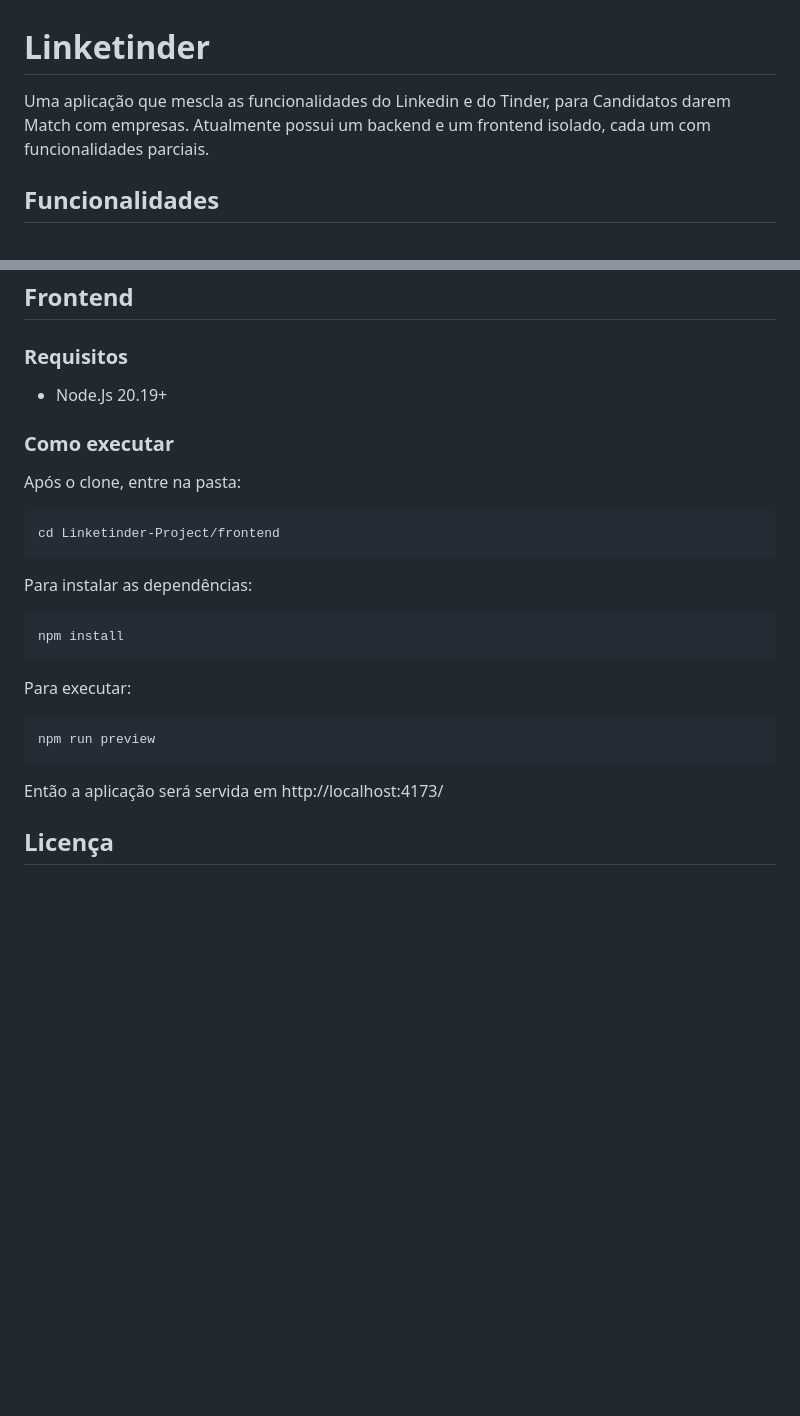
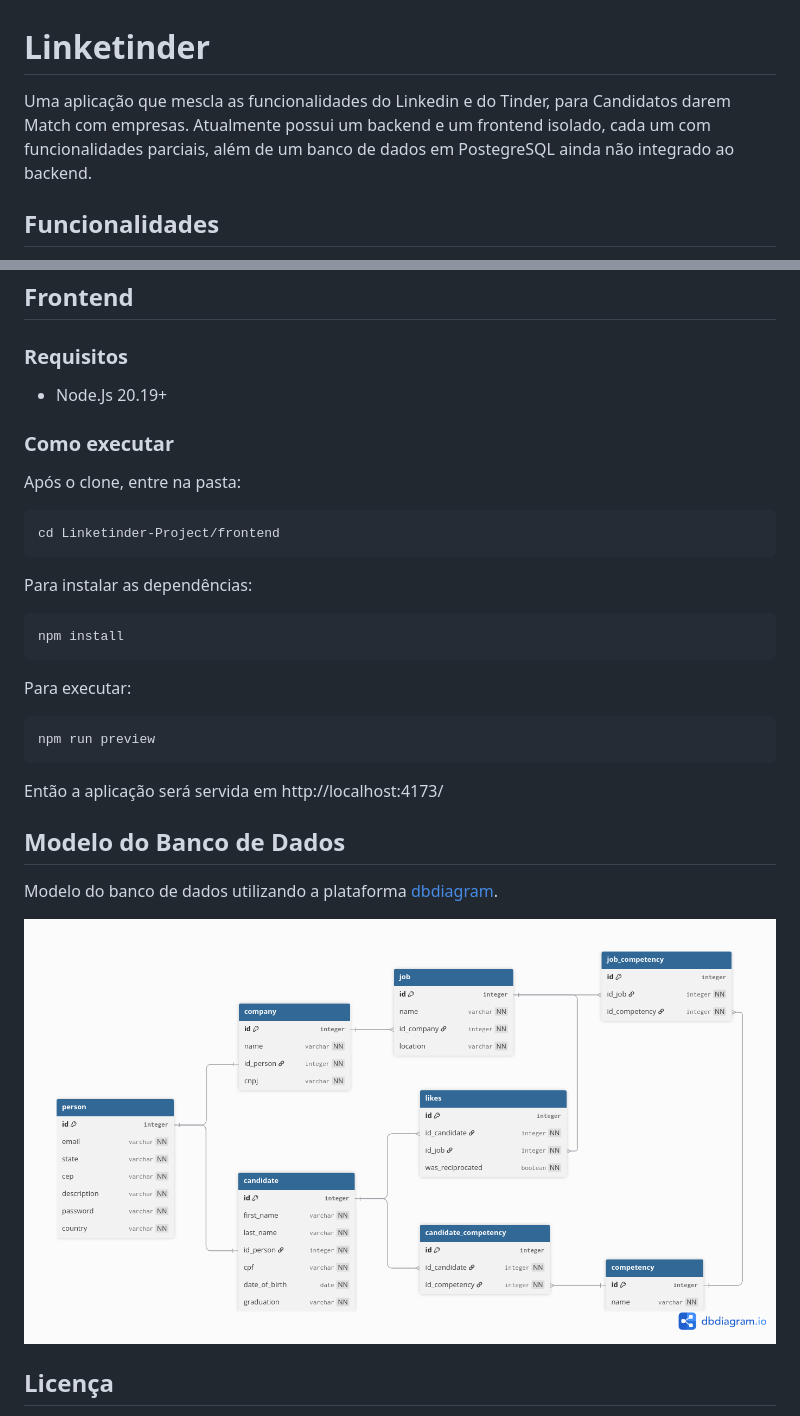
Before and after one commit to Lugh-o/Linketinder-Project, a Markdown page: README.md, 2 parts joined by grey strips. Drawn GitHub-style; pictures changed too: MERDER.png (added); blank space fills up the shorter version.

````diff
--- a/README.md
+++ b/README.md
@@ -1,6 +1,6 @@
 # Linketinder
 
-Uma aplicação que mescla as funcionalidades do Linkedin e do Tinder, para Candidatos darem Match com empresas. Atualmente possui um backend e um frontend isolado, cada um com funcionalidades parciais.
+Uma aplicação que mescla as funcionalidades do Linkedin e do Tinder, para Candidatos darem Match com empresas. Atualmente possui um backend e um frontend isolado, cada um com funcionalidades parciais, além de um banco de dados em PostegreSQL ainda não integrado ao backend.
 
 ## Funcionalidades
 
@@ -45,11 +45,12 @@ Para executar os testes unitários:
 
 ### Requisitos
 
-- Node.Js 20.19+
+-   Node.Js 20.19+
 
 ### Como executar
 
 Após o clone, entre na pasta:
+
 ```
 cd Linketinder-Project/frontend
 ```
@@ -61,12 +62,19 @@ npm install
 ```
 
 Para executar:
+
 ```
 npm run preview
 ```
 
 Então a aplicação será servida em http://localhost:4173/
 
+## Modelo do Banco de Dados
+
+Modelo do banco de dados utilizando a plataforma [dbdiagram](https://dbdiagram.io).
+
+<img src="./MERDER.png" width="900">
+
 ## Licença
 
 Este projeto é livre para uso pessoal e acadêmico. Sinta-se à vontade para clonar, modificar e melhorar.
````
Also changed, not shown: 1 other file.
